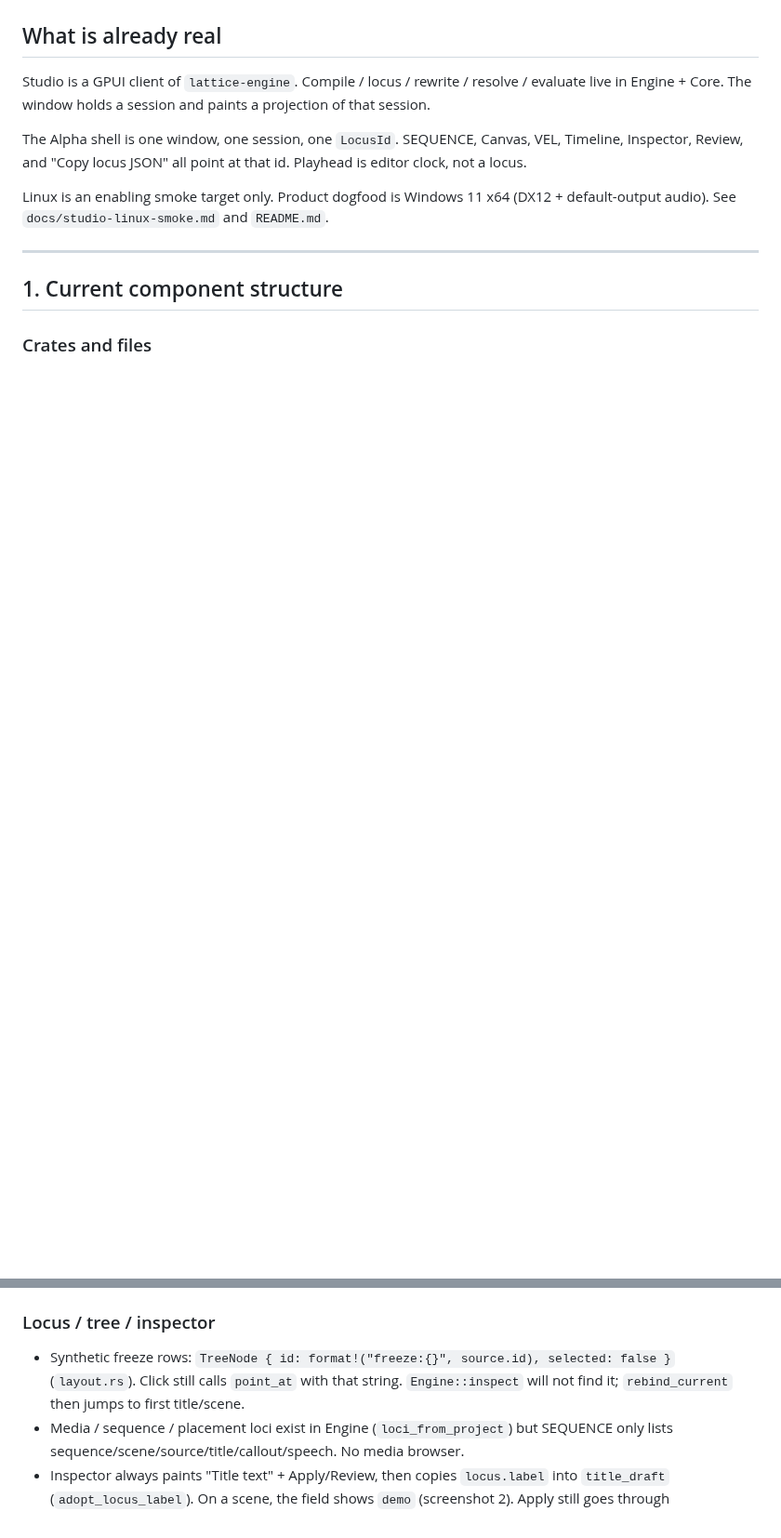
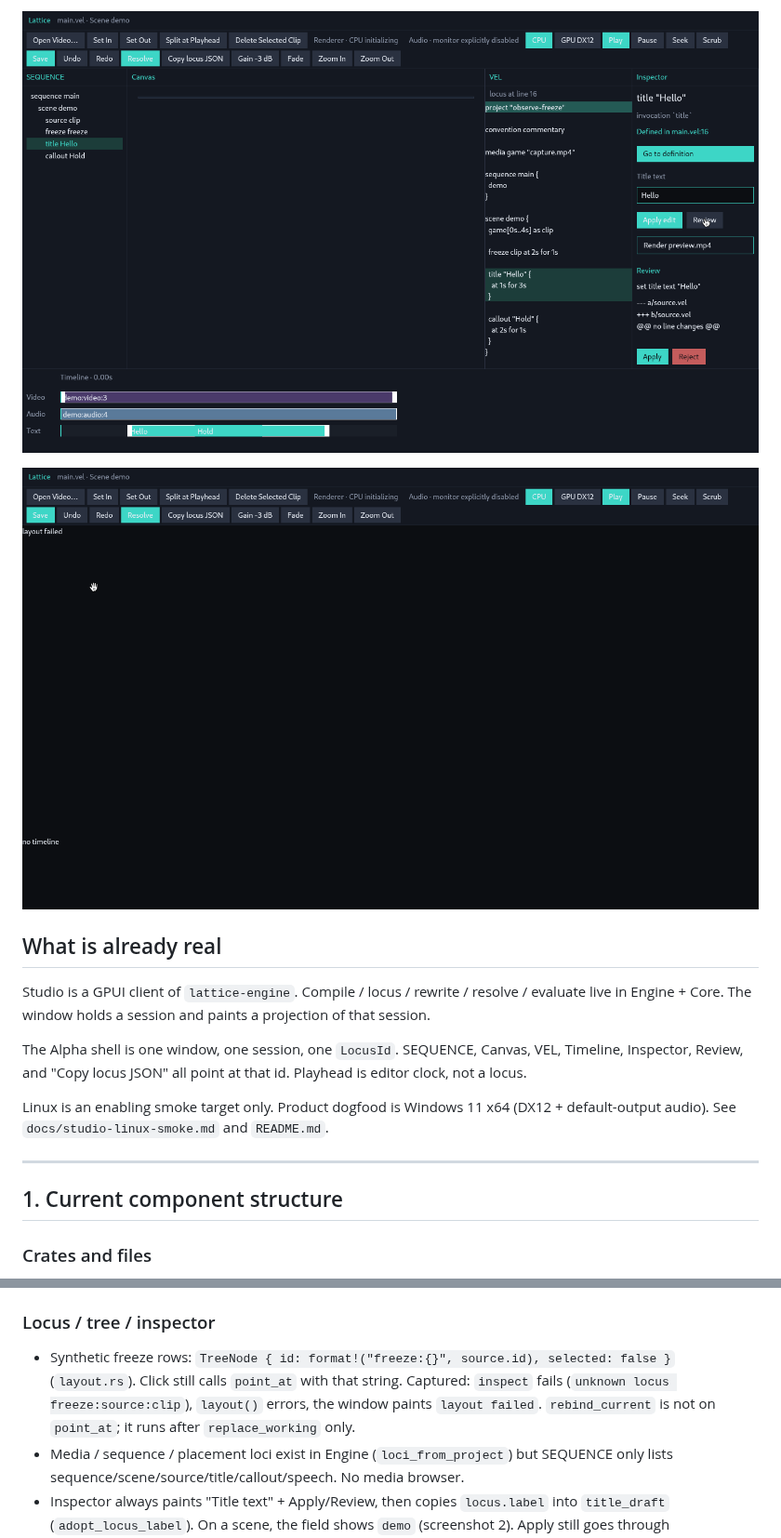
Before and after one commit to annenpolka/lattice, a Markdown page: docs/notes/2026-08-22-studio-observation-structure.md, 2 parts joined by grey strips. Shown at 93% size. GitHub-like rendering; pictures changed too: docs/screenshots/studio-observe-a-freeze-click.png (added), docs/screenshots/studio-observe-a-review-title-propose.png (added); blank space fills up the shorter version.

```diff
--- a/docs/notes/2026-08-22-studio-observation-structure.md
+++ b/docs/notes/2026-08-22-studio-observation-structure.md
@@ -10,3 +23,6 @@ Screenshots below are the Linux `--ui-fixture timeline-basic` window already rec
+![4b. Review after Inspector Review: `set title text "Hello"`, VEL diff, Apply/Reject, no picture](../screenshots/studio-observe-a-review-title-propose.png)
+
+![3. Click SEQUENCE `freeze freeze` (`freeze:source:clip`): layout failed](../screenshots/studio-observe-a-freeze-click.png)
 
 ## What is already real
 
@@ -184,7 +200,7 @@ Grounded in code and the screenshots above. Not a backlog dressed as vision.
 
 ### Locus / tree / inspector
 
-- Synthetic freeze rows: `TreeNode { id: format!("freeze:{}", source.id), selected: false }` (`layout.rs`). Click still calls `point_at` with that string. `Engine::inspect` will not find it; `rebind_current` then jumps to first title/scene.
+- Synthetic freeze rows: `TreeNode { id: format!("freeze:{}", source.id), selected: false }` (`layout.rs`). Click still calls `point_at` with that string. Captured: `inspect` fails (`unknown locus freeze:source:clip`), `layout()` errors, the window paints `layout failed`. `rebind_current` is not on `point_at`; it runs after `replace_working` only.
 - Media / sequence / placement loci exist in Engine (`loci_from_project`) but SEQUENCE only lists sequence/scene/source/title/callout/speech. No media browser.
 - Inspector always paints "Title text" + Apply/Review, then copies `locus.label` into `title_draft` (`adopt_locus_label`). On a scene, the field shows `demo` (screenshot 2). Apply still goes through `SemanticEdit::Title` (Engine can insert a title on a scene; the chrome does not say that).
 - `propose_title_text` is the only Review entry from the window. Engine can propose any `SemanticEdit`; the UI does not.
```
Also changed, not shown: other parts of docs/notes/2026-08-22-studio-observation-structure.md (+16 -3 lines), 1 other file.
